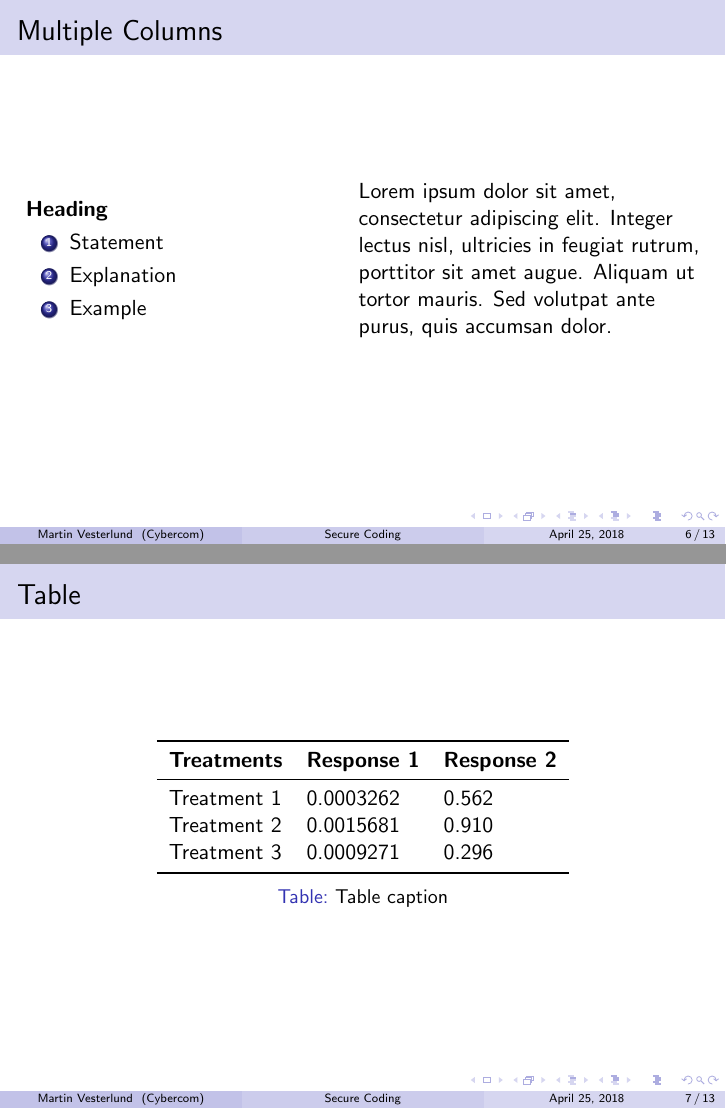
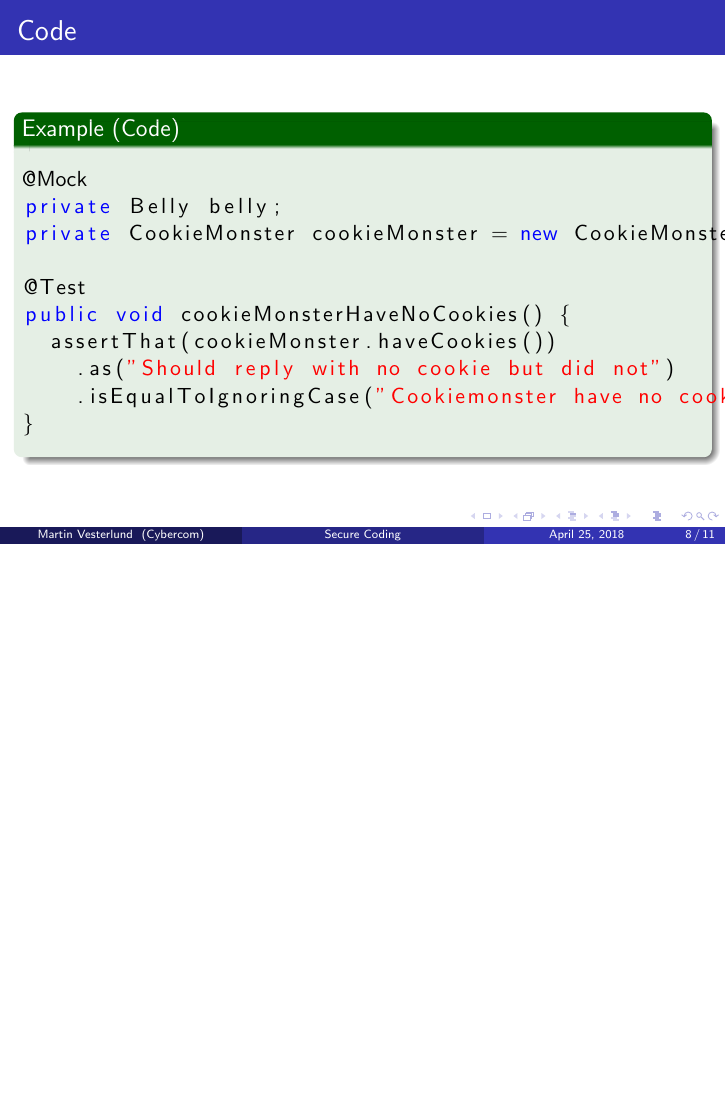
Before and after one commit to Otyg/presentations, LaTeX slides (secureCodePresentation/presentation.tex): pages 6 and 7 of 13 before the commit and page 8 of 11 after it, the two joined at a grey line, the shorter picture padded with empty space. Compiled offline with pdfLaTeX.

Commit message:
Add some headings and code support

```diff
--- a/secureCodePresentation/presentation.tex
+++ b/secureCodePresentation/presentation.tex
@@ -110,2 +73 @@ Sed diam enim, sagittis nec condimentum sit amet, ullamcorper sit amet libero. A
 \begin{itemize}
-\item Lorem ipsum dolor sit amet, consectetur adipiscing elit
@@ -133,51 +115,18 @@ Suspendisse tincidunt sagittis gravida. Curabitur condimentum, enim sed venenati
 \end{block}
 \end{frame}
 
-%------------------------------------------------
+\begin{frame}[fragile] % Need to use the fragile option when verbatim is used in the slide
+\frametitle{Code}
+\begin{example}[Code]
+\begin{lstlisting}
+@Mock
+private Belly belly;
+private CookieMonster cookieMonster = new CookieMonster(belly);
 
-\begin{frame}
-\frametitle{Multiple Columns}
-\begin{columns}[c] % The "c" option specifies centered vertical alignment while the "t" option is used for top vertical alignment
-
-\column{.45\textwidth} % Left column and width
-\textbf{Heading}
-\begin{enumerate}
-\item Statement
-\item Explanation
-\item Example
-\end{enumerate}
-
-\column{.5\textwidth} % Right column and width
-Lorem ipsum dolor sit amet, consectetur adipiscing elit. Integer lectus nisl, ultricies in feugiat rutrum, porttitor sit amet augue. Aliquam ut tortor mauris. Sed volutpat ante purus, quis accumsan dolor.
-
-\end{columns}
-\end{frame}
-
-%------------------------------------------------
-\section{Second Section}
-%------------------------------------------------
-
-\begin{frame}
-\frametitle{Table}
-\begin{table}
-\begin{tabular}{l l l}
-\toprule
-\textbf{Treatments} & \textbf{Response 1} & \textbf{Response 2}\\
-\midrule
-Treatment 1 & 0.0003262 & 0.562 \\
-Treatment 2 & 0.0015681 & 0.910 \\
-Treatment 3 & 0.0009271 & 0.296 \\
-\bottomrule
-\end{tabular}
-\caption{Table caption}
-\end{table}
-\end{frame}
-
-%------------------------------------------------
-
-\begin{frame}
-\frametitle{Theorem}
-\begin{theorem}[Mass--energy equivalence]
-$E = mc^2$
-\end{theorem}
-\end{frame}
+@Test
+public void cookieMonsterHaveNoCookies() {
+  assertThat(cookieMonster.haveCookies())
+    .as("Should reply with no cookie but did not")
+    .isEqualToIgnoringCase("Cookiemonster have no cookie");
+}
+\end{lstlisting}
```
Also changed, not shown: secureCodePresentation/presentation.pdf, secureCodePresentation/presentation.tex (118 more changed lines).
